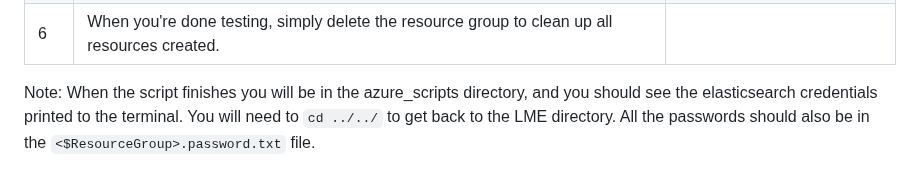
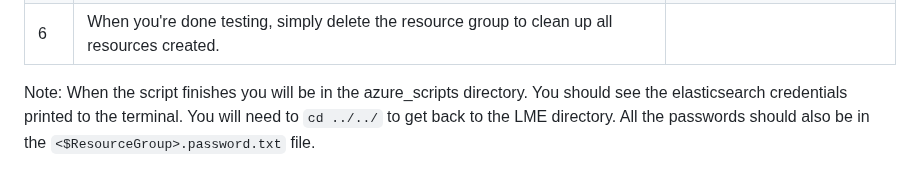
Before and after one commit to cisagov/LME, a Markdown page: testing/Readme.md, the part around one of its changes. GitHub-like rendering.

Commit message:
Update Readme.md
Grammtical changes

```diff
--- a/testing/Readme.md
+++ b/testing/Readme.md
@@ -86,5 +86,5 @@ Example:
 | 5     | Save the login credentials printed to the terminal at the end. *See note*                                                                                 |                                                       |
 | 6     | When you're done testing, simply delete the resource group to clean up all resources created.                                                             |                                                       |
 
-Note: When the script finishes you will be in the azure_scripts directory, and you should see the elasticsearch credentials printed to the terminal.
+Note: When the script finishes you will be in the azure_scripts directory. You should see the elasticsearch credentials printed to the terminal.
 You will need to `cd ../../` to get back to the LME directory. All the passwords should also be in the `<$ResourceGroup>.password.txt` file.
```
Also changed, not shown: other parts of testing/Readme.md (+1 -1 lines).
